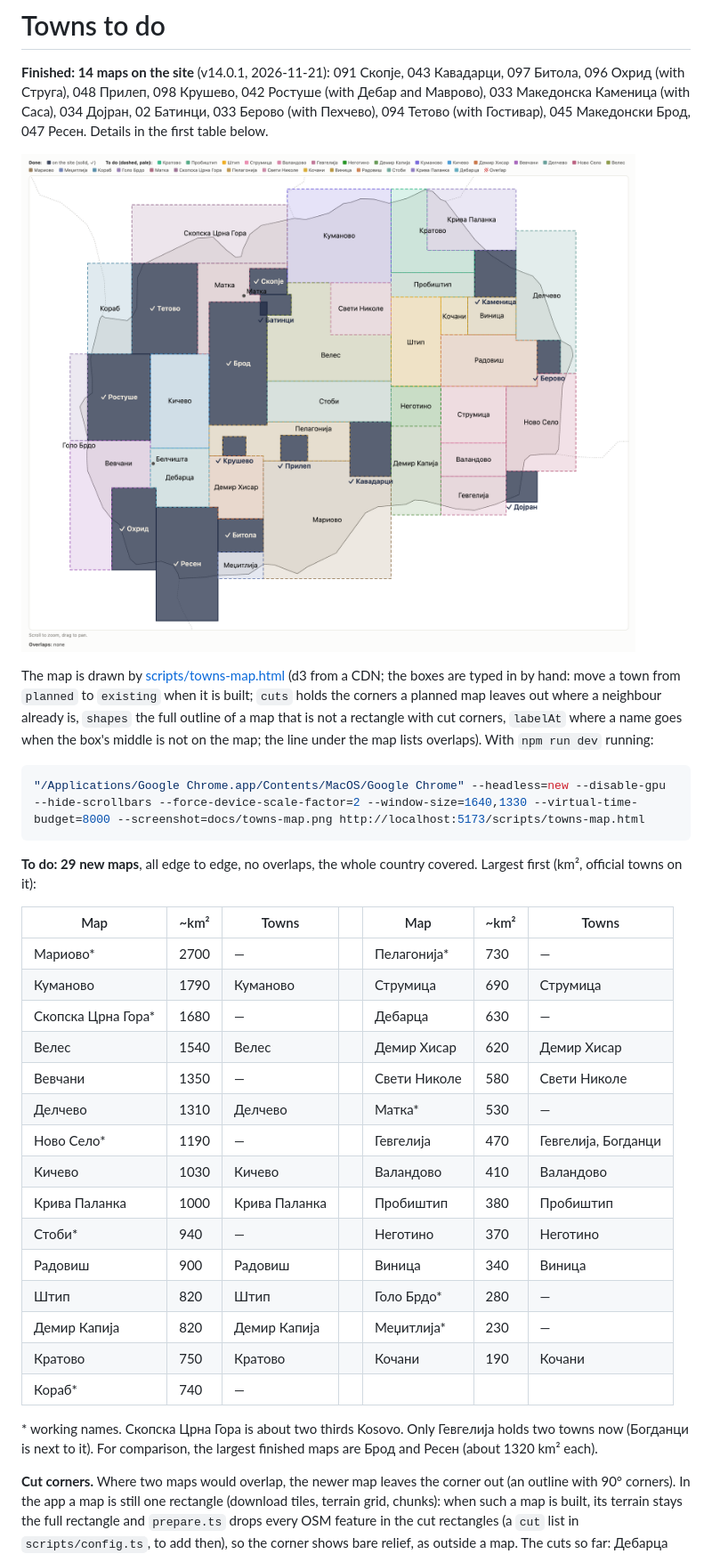
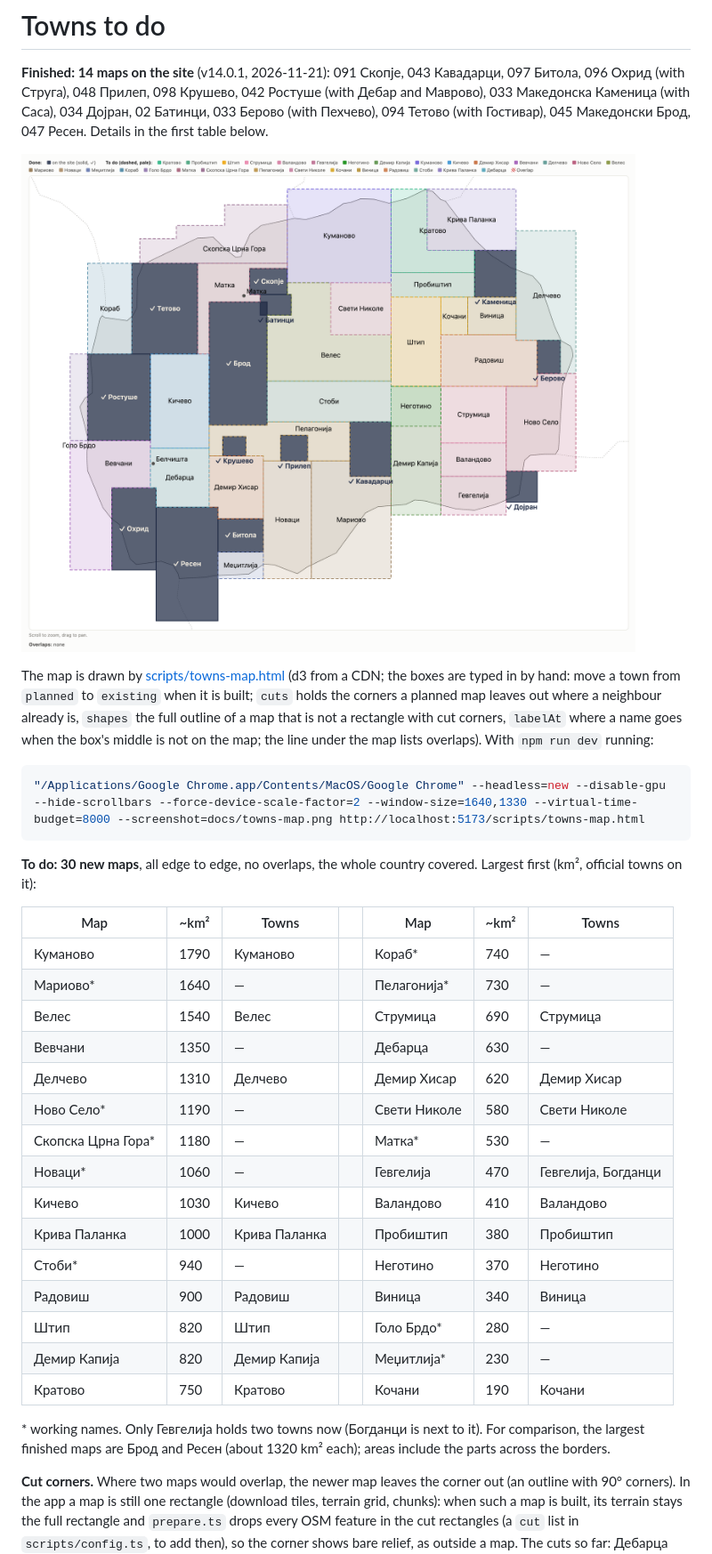
Before and after one commit to bbojan/091-skopje, a Markdown page: docs/TOWNS_TODO.md, the part around one of its changes. Shown at 89% size. Rendered like a GitHub page; pictures changed too: docs/towns-map.png.

````diff
--- a/docs/TOWNS_TODO.md
+++ b/docs/TOWNS_TODO.md
@@ -16,18 +16,19 @@ out where a neighbour already is, `shapes` the full outline of a map that is not
 "/Applications/Google Chrome.app/Contents/MacOS/Google Chrome" --headless=new --disable-gpu --hide-scrollbars --force-device-scale-factor=2 --window-size=1640,1330 --virtual-time-budget=8000 --screenshot=docs/towns-map.png http://localhost:5173/scripts/towns-map.html
 ```
 
-**To do: 29 new maps**, all edge to edge, no overlaps, the whole country covered. Largest first (km², official
+**To do: 30 new maps**, all edge to edge, no overlaps, the whole country covered. Largest first (km², official
 towns on it):
 
 | Map | ~km² | Towns | | Map | ~km² | Towns |
 |---|---|---|---|---|---|---|
-| Мариово* | 2700 | — | | Пелагонија* | 730 | — |
-| Куманово | 1790 | Куманово | | Струмица | 690 | Струмица |
-| Скопска Црна Гора* | 1680 | — | | Дебарца | 630 | — |
-| Велес | 1540 | Велес | | Демир Хисар | 620 | Демир Хисар |
-| Вевчани | 1350 | — | | Свети Николе | 580 | Свети Николе |
-| Делчево | 1310 | Делчево | | Матка* | 530 | — |
-| Ново Село* | 1190 | — | | Гевгелија | 470 | Гевгелија, Богданци |
+| Куманово | 1790 | Куманово | | Кораб* | 740 | — |
+| Мариово* | 1640 | — | | Пелагонија* | 730 | — |
+| Велес | 1540 | Велес | | Струмица | 690 | Струмица |
+| Вевчани | 1350 | — | | Дебарца | 630 | — |
+| Делчево | 1310 | Делчево | | Демир Хисар | 620 | Демир Хисар |
+| Ново Село* | 1190 | — | | Свети Николе | 580 | Свети Николе |
+| Скопска Црна Гора* | 1180 | — | | Матка* | 530 | — |
+| Новаци* | 1060 | — | | Гевгелија | 470 | Гевгелија, Богданци |
 | Кичево | 1030 | Кичево | | Валандово | 410 | Валандово |
 | Крива Паланка | 1000 | Крива Паланка | | Пробиштип | 380 | Пробиштип |
 | Стоби* | 940 | — | | Неготино | 370 | Неготино |
@@ -35,10 +36,9 @@ towns on it):
 | Штип | 820 | Штип | | Голо Брдо* | 280 | — |
 | Демир Капија | 820 | Демир Капија | | Меџитлија* | 230 | — |
 | Кратово | 750 | Кратово | | Кочани | 190 | Кочани |
-| Кораб* | 740 | — | |  | |  |
 
-\* working names. Скопска Црна Гора is about two thirds Kosovo. Only Гевгелија holds two towns now (Богданци is next to it). For comparison, the largest finished
-maps are Брод and Ресен (about 1320 km² each).
+\* working names. Only Гевгелија holds two towns now (Богданци is next to it). For comparison, the largest finished
+maps are Брод and Ресен (about 1320 km² each); areas include the parts across the borders.
 
 **Cut corners.** Where two maps would overlap, the newer map leaves the corner out (an outline with 90° corners).
 In the app a map is still one rectangle (download tiles, terrain grid, chunks): when such a map is built, its
````
Also changed, not shown: other parts of docs/TOWNS_TODO.md (+22 -12 lines), 1 other file.
